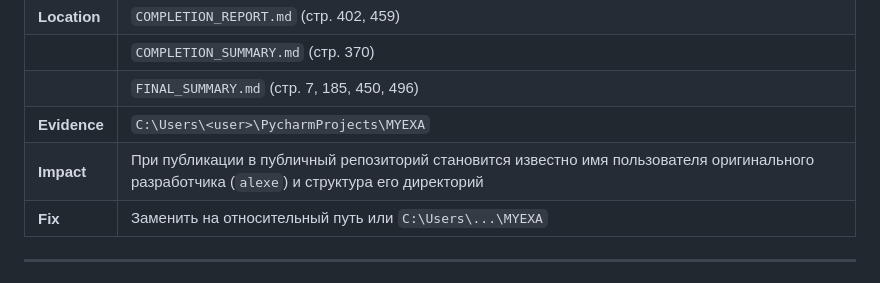
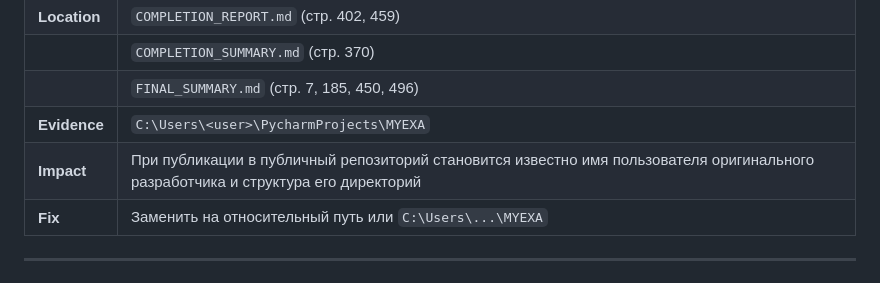
Before and after one commit to L-MORIA/MYEXA, a Markdown page: SECURITY_AUDIT.md, the part around the change. Drawn GitHub-style.

Commit message:
docs: remove last username mention from audit finding

```diff
--- a/SECURITY_AUDIT.md
+++ b/SECURITY_AUDIT.md
@@ -30,7 +30,7 @@
 | | `COMPLETION_SUMMARY.md` (стр. 370) |
 | | `FINAL_SUMMARY.md` (стр. 7, 185, 450, 496) |
 | **Evidence** | `C:\Users\<user>\PycharmProjects\MYEXA` |
-| **Impact** | При публикации в публичный репозиторий становится известно имя пользователя оригинального разработчика (`alexe`) и структура его директорий |
+| **Impact** | При публикации в публичный репозиторий становится известно имя пользователя оригинального разработчика и структура его директорий |
 | **Fix** | Заменить на относительный путь или `C:\Users\...\MYEXA` |
 
 ---
```
